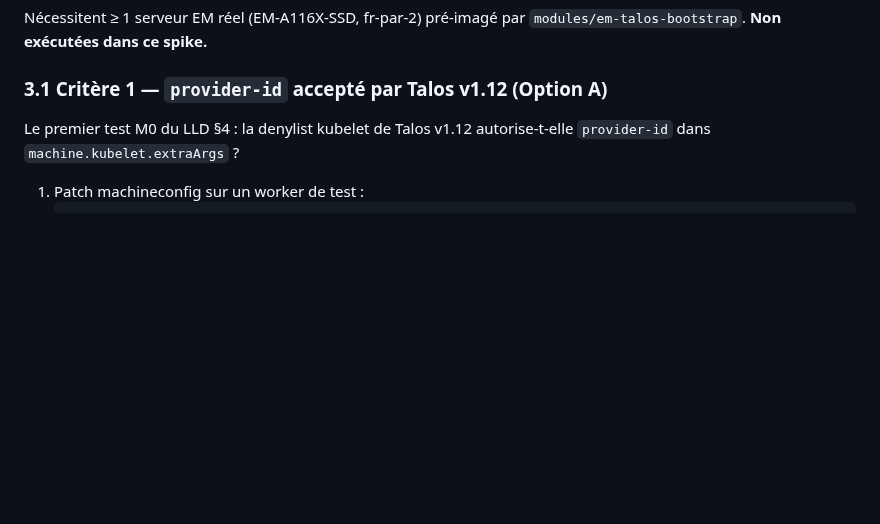
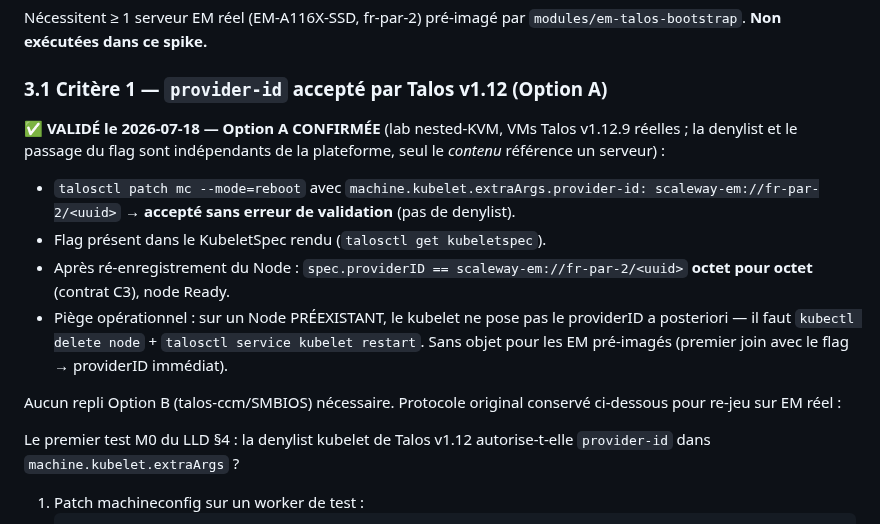
Before and after one commit to Destynova2/st4ck, a Markdown page: karpenter-provider-scaleway/M0-REPORT.md, the part around the change. Rendered like a GitHub page; blank space fills up the shorter version.

Commit message:
docs(karpenter): M0 criterion 1 VALIDATED — Option A confirmed on Talos v1.12.9
provider-id accepted in kubelet extraArgs (no denylist), flag present
in the rendered KubeletSpec, node re-registers with byte-for-byte
providerID equality (C3). Tested on the nested-KVM lab — the denylist
mechanics are platform-independent. No Option B fallback needed.
Operational note: pre-existing Node objects need delete+kubelet
restart; freshly-imaged EM joins get providerID immediately.

Co-Authored-By: Claude Fable 5 <noreply@anthropic.com>

```diff
--- a/karpenter-provider-scaleway/M0-REPORT.md
+++ b/karpenter-provider-scaleway/M0-REPORT.md
@@ -81,6 +81,25 @@ Nécessitent ≥ 1 serveur EM réel (EM-A116X-SSD, fr-par-2) pré-imagé par
 `modules/em-talos-bootstrap`. **Non exécutées dans ce spike.**
 
 ### 3.1 Critère 1 — `provider-id` accepté par Talos v1.12 (Option A)
+
+**✅ VALIDÉ le 2026-07-18 — Option A CONFIRMÉE** (lab nested-KVM, VMs
+Talos v1.12.9 réelles ; la denylist et le passage du flag sont
+indépendants de la plateforme, seul le *contenu* référence un serveur) :
+
+- `talosctl patch mc --mode=reboot` avec
+  `machine.kubelet.extraArgs.provider-id: scaleway-em://fr-par-2/<uuid>`
+  → **accepté sans erreur de validation** (pas de denylist).
+- Flag présent dans le KubeletSpec rendu (`talosctl get kubeletspec`).
+- Après ré-enregistrement du Node :
+  `spec.providerID == scaleway-em://fr-par-2/<uuid>` **octet pour
+  octet** (contrat C3), node Ready.
+- Piège opérationnel : sur un Node PRÉEXISTANT, le kubelet ne pose pas
+  le providerID a posteriori — il faut `kubectl delete node` +
+  `talosctl service kubelet restart`. Sans objet pour les EM
+  pré-imagés (premier join avec le flag → providerID immédiat).
+
+Aucun repli Option B (talos-ccm/SMBIOS) nécessaire. Protocole original
+conservé ci-dessous pour re-jeu sur EM réel :
 
 Le premier test M0 du LLD §4 : la denylist kubelet de Talos v1.12
 autorise-t-elle `provider-id` dans `machine.kubelet.extraArgs` ?
```
